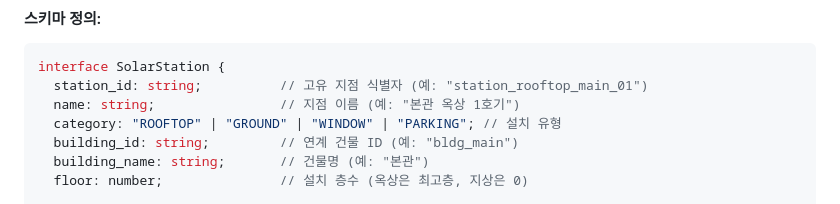
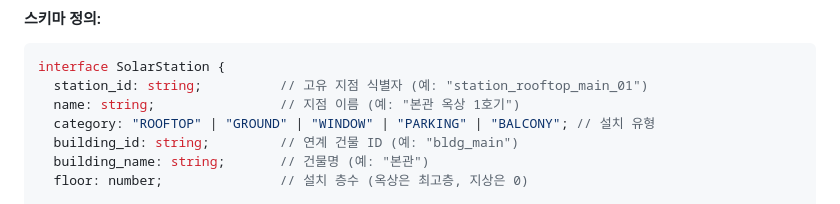
Before and after one commit to hyjys/SolarMaps, a Markdown page: docs/DATA_SPEC.md, the part around the change. GitHub-like rendering.

Commit message:
docs: SolarStation.category에 BALCONY(발코니 설치) 추가
Co-Authored-By: Claude Opus 5.5 <noreply@anthropic.com>

```diff
--- a/docs/DATA_SPEC.md
+++ b/docs/DATA_SPEC.md
@@ -44,7 +44,7 @@ flowchart TD
 interface SolarStation {
   station_id: string;          // 고유 지점 식별자 (예: "station_rooftop_main_01")
   name: string;                // 지점 이름 (예: "본관 옥상 1호기")
-  category: "ROOFTOP" | "GROUND" | "WINDOW" | "PARKING"; // 설치 유형
+  category: "ROOFTOP" | "GROUND" | "WINDOW" | "PARKING" | "BALCONY"; // 설치 유형
   building_id: string;         // 연계 건물 ID (예: "bldg_main")
   building_name: string;       // 건물명 (예: "본관")
   floor: number;               // 설치 층수 (옥상은 최고층, 지상은 0)
```
